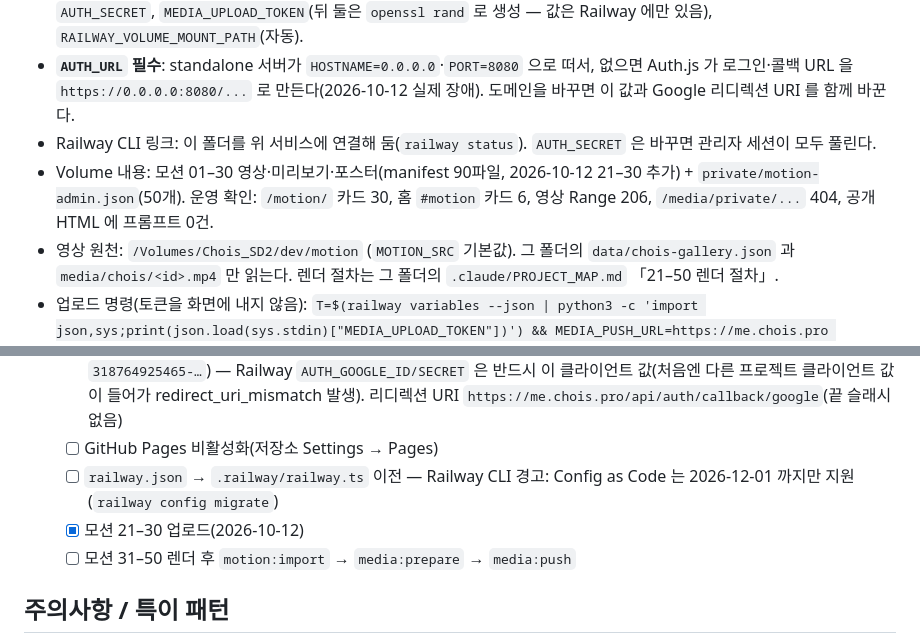
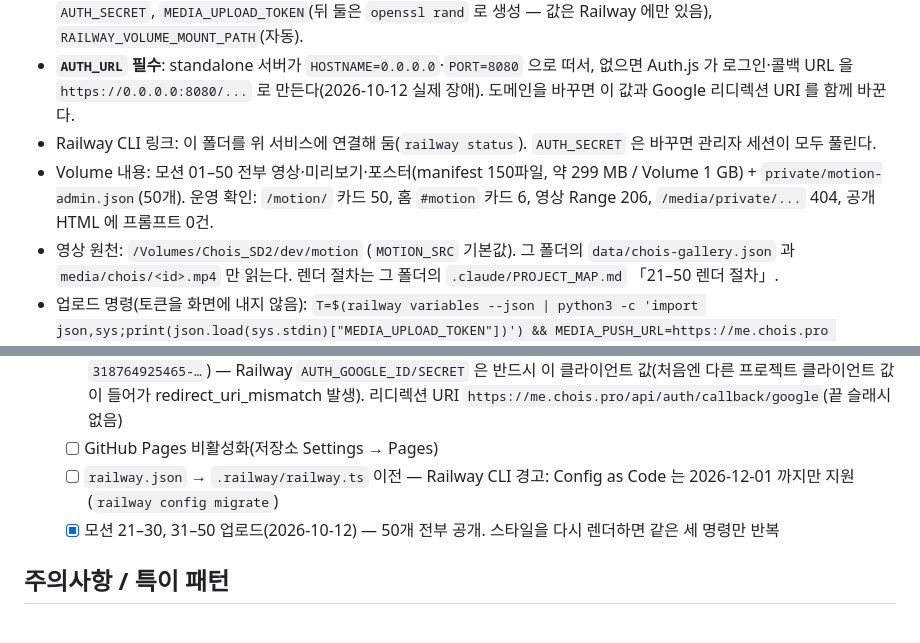
Before and after one commit to ChoisMath/my-introduction, a Markdown page: .claude/PROJECT_MAP.md, 2 parts joined by grey strips. Rendered like a GitHub page.

Commit message:
docs(map): 모션 50개 전부 업로드 반영 (Volume 150파일, 카드 50)
Co-Authored-By: Claude Opus 5.5 <noreply@anthropic.com>

```diff
--- a/.claude/PROJECT_MAP.md
+++ b/.claude/PROJECT_MAP.md
@@ -182,7 +182,7 @@ Prisma 대신 zod 스키마로 검증되는 JSON. `getContent(locale)` 이 파
 - 환경변수 7개 설정 완료: `ADMIN_EMAILS`, `AUTH_URL=https://me.chois.pro`, `AUTH_GOOGLE_ID`, `AUTH_GOOGLE_SECRET`, `AUTH_SECRET`, `MEDIA_UPLOAD_TOKEN`(뒤 둘은 `openssl rand` 로 생성 — 값은 Railway 에만 있음), `RAILWAY_VOLUME_MOUNT_PATH`(자동).
 - **`AUTH_URL` 필수**: standalone 서버가 `HOSTNAME=0.0.0.0`·`PORT=8080` 으로 떠서, 없으면 Auth.js 가 로그인·콜백 URL 을 `https://0.0.0.0:8080/...` 로 만든다(2026-10-12 실제 장애). 도메인을 바꾸면 이 값과 Google 리디렉션 URI 를 함께 바꾼다.
 - Railway CLI 링크: 이 폴더를 위 서비스에 연결해 둠(`railway status`). `AUTH_SECRET` 은 바꾸면 관리자 세션이 모두 풀린다.
-- Volume 내용: 모션 01–30 영상·미리보기·포스터(manifest 90파일, 2026-10-12 21–30 추가) + `private/motion-admin.json`(50개). 운영 확인: `/motion/` 카드 30, 홈 `#motion` 카드 6, 영상 Range 206, `/media/private/...` 404, 공개 HTML 에 프롬프트 0건.
+- Volume 내용: 모션 01–50 전부 영상·미리보기·포스터(manifest 150파일, 약 299 MB / Volume 1 GB) + `private/motion-admin.json`(50개). 운영 확인: `/motion/` 카드 50, 홈 `#motion` 카드 6, 영상 Range 206, `/media/private/...` 404, 공개 HTML 에 프롬프트 0건.
 - 영상 원천: `/Volumes/Chois_SD2/dev/motion` (`MOTION_SRC` 기본값). 그 폴더의 `data/chois-gallery.json` 과 `media/chois/<id>.mp4` 만 읽는다. 렌더 절차는 그 폴더의 `.claude/PROJECT_MAP.md` 「21–50 렌더 절차」.
 - 업로드 명령(토큰을 화면에 내지 않음):
   `T=$(railway variables --json | python3 -c 'import json,sys;print(json.load(sys.stdin)["MEDIA_UPLOAD_TOKEN"])') && MEDIA_PUSH_URL=https://me.chois.pro MEDIA_UPLOAD_TOKEN="$T" npm run media:push`
@@ -190,8 +190,7 @@ Prisma 대신 zod 스키마로 검증되는 JSON. `getContent(locale)` 이 파
   - [x] 관리자 Google 로그인 확인(2026-10-12). OAuth 클라이언트는 Google Cloud 의 `Me_Chois`(Client ID `318764925465-…`) — Railway `AUTH_GOOGLE_ID/SECRET` 은 반드시 이 클라이언트 값(처음엔 다른 프로젝트 클라이언트 값이 들어가 redirect_uri_mismatch 발생). 리디렉션 URI `https://me.chois.pro/api/auth/callback/google`(끝 슬래시 없음)
   - [ ] GitHub Pages 비활성화(저장소 Settings → Pages)
   - [ ] `railway.json` → `.railway/railway.ts` 이전 — Railway CLI 경고: Config as Code 는 2026-12-01 까지만 지원(`railway config migrate`)
-  - [x] 모션 21–30 업로드(2026-10-12)
-  - [ ] 모션 31–50 렌더 후 `motion:import` → `media:prepare` → `media:push`
+  - [x] 모션 21–30, 31–50 업로드(2026-10-12) — 50개 전부 공개. 스타일을 다시 렌더하면 같은 세 명령만 반복
 
 ## 주의사항 / 특이 패턴
 - **관리자 데이터는 Volume 에만**: 프롬프트·장면표·소리 큐(`motion-admin.json`)는 git·빌드 산출물·공개 HTML 어디에도 들어가면 안 된다. `web/e2e/security.spec.ts` 가 마커(`E2E-ADMIN-MARKER`)와 `{{Channel name=` 유출, `/media` 경로 우회, 토큰 없는 업로드를 검사.
```
